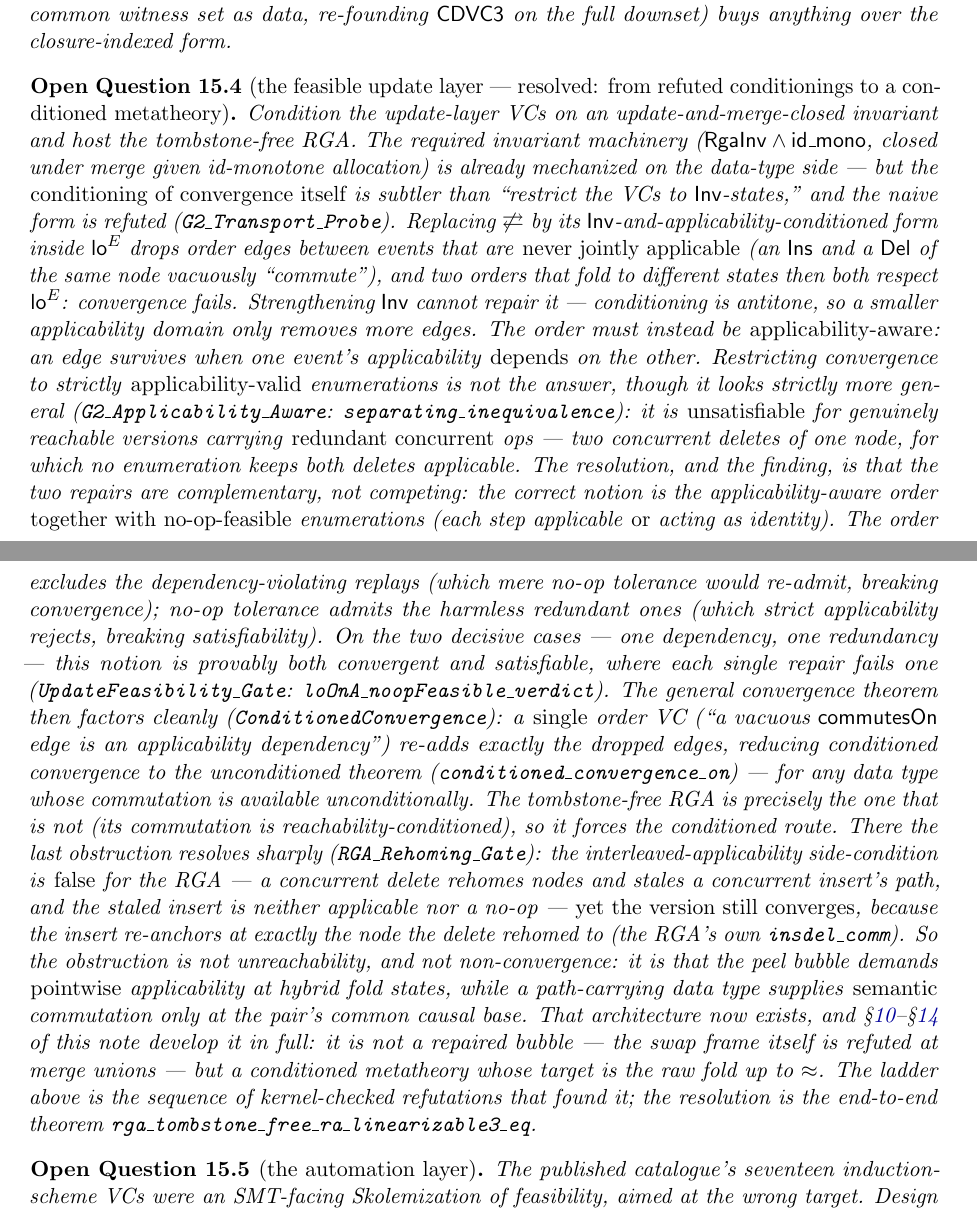
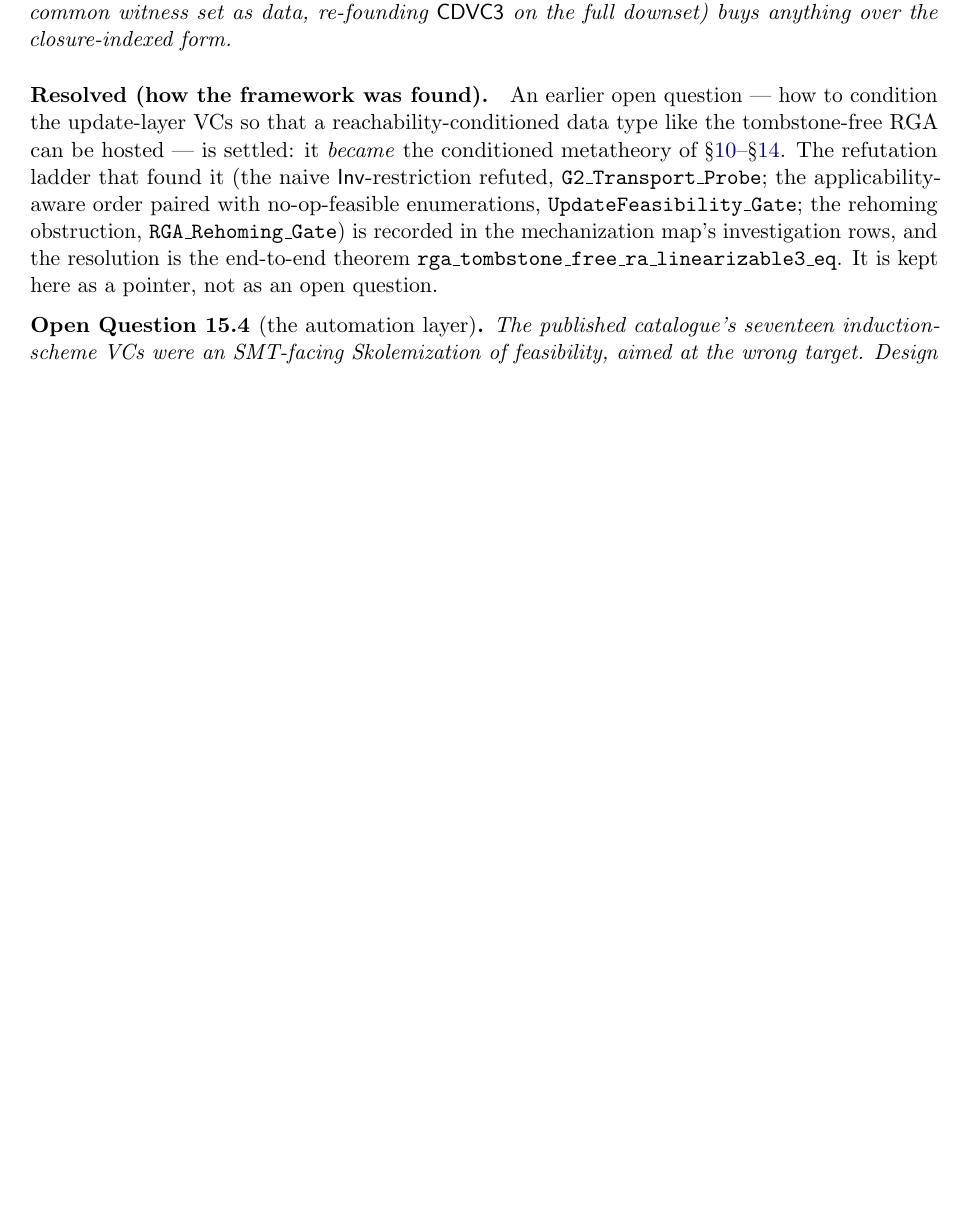
Before and after one commit to fplaunchpad/sal, a LaTeX paper (Sal/ConditionedMRDTs/mrdt-metatheory.tex): two parts of pages 27 and 28 of 31 before the commit and part of page 27 of 31 after it, the two joined at a grey line, cut so that both start at the same text, the shorter picture padded with empty space. Compiled offline with pdfLaTeX.

Commit message:
docs(note): retire the resolved 'feasible update layer' open question
It was miscategorized — the question (how to condition the update-layer VCs
to host a reachability-conditioned datatype like the tombstone-free RGA) is
not open; it BECAME the conditioned metatheory (§condmeta–§actual). Replaced
the 57-line openq block with a short resolved-note keeping the pointers (the
refutation ladder G2_Transport_Probe / UpdateFeasibility_Gate /
RGA_Rehoming_Gate, and the resolution rga_tombstone_free_ra_linearizable3_eq).
Nine openq blocks remain, matching the section intro's count. PDF rebuilt.

```diff
--- a/Sal/ConditionedMRDTs/mrdt-metatheory.tex
+++ b/Sal/ConditionedMRDTs/mrdt-metatheory.tex
@@ -1936,63 +1936,18 @@ the common witness set as data, re-founding $\cd$ on the full downset)
 buys anything over the closure-indexed form.
 \end{openq}
 
-\begin{openq}[the feasible update layer --- resolved: from refuted
-conditionings to a conditioned metatheory]
-Condition the update-layer VCs on an update-and-merge-closed invariant and
-host the tombstone-free RGA. The required invariant machinery
-($\mathsf{RgaInv} \wedge \mathsf{id\_mono}$, closed under merge given
-id-monotone allocation) is already mechanized on the data-type side ---
-but the \emph{conditioning of convergence itself} is subtler than
-``restrict the VCs to $\mathsf{Inv}$-states,'' and the naive form is
-refuted (\lean{G2\_Transport\_Probe}). Replacing $\ncomm$ by its
-$\mathsf{Inv}$-and-applicability-conditioned form inside $\loE{E}$ drops
-order edges between events that are \emph{never jointly applicable} (an
-$\mathsf{Ins}$ and a $\mathsf{Del}$ of the same node vacuously
-``commute''), and two orders that fold to different states then both
-respect $\loE{E}$: convergence fails. Strengthening $\mathsf{Inv}$ cannot
-repair it --- conditioning is antitone, so a smaller applicability domain
-only removes more edges. The order must instead be
-\emph{applicability-aware}: an edge survives when one event's
-applicability \emph{depends} on the other. Restricting convergence to
-strictly \emph{applicability-valid} enumerations is not the answer,
-though it looks strictly more general (\lean{G2\_Applicability\_Aware}:
-\lean{separating\_inequivalence}): it is \emph{unsatisfiable} for
-genuinely reachable versions carrying \emph{redundant concurrent} ops ---
-two concurrent deletes of one node, for which no enumeration keeps both
-deletes applicable. The resolution, and the finding, is that the two
-repairs are complementary, not competing: the correct notion is the
-applicability-aware order \emph{together with} \emph{no-op-feasible}
-enumerations (each step applicable \emph{or} acting as identity). The
-order excludes the dependency-violating replays (which mere no-op
-tolerance would re-admit, breaking convergence); no-op tolerance admits
-the harmless redundant ones (which strict applicability rejects, breaking
-satisfiability). On the two decisive cases --- one dependency, one
-redundancy --- this notion is provably both convergent and satisfiable,
-where each single repair fails one (\lean{UpdateFeasibility\_Gate}:
-\lean{loOnA\_noopFeasible\_verdict}). The general convergence theorem then
-factors cleanly (\lean{ConditionedConvergence}): a \emph{single} order VC
-(``a vacuous $\mathsf{commutesOn}$ edge is an applicability dependency'')
-re-adds exactly the dropped edges, reducing conditioned convergence to the
-unconditioned theorem (\lean{conditioned\_convergence\_on}) --- for any
-data type whose commutation is available unconditionally. The
-tombstone-free RGA is precisely the one that is not (its commutation is
-reachability-conditioned), so it forces the conditioned route. There the
-last obstruction resolves sharply (\lean{RGA\_Rehoming\_Gate}): the
-interleaved-applicability side-condition is \emph{false} for the RGA --- a
-concurrent delete rehomes nodes and stales a concurrent insert's path, and
-the staled insert is neither applicable nor a no-op --- \emph{yet the
-version still converges}, because the insert re-anchors at exactly the
-node the delete rehomed to (the RGA's own \lean{insdel\_comm}). So the
-obstruction is not unreachability, and not non-convergence: it is that the
-peel bubble demands \emph{pointwise} applicability at hybrid fold states,
-while a path-carrying data type supplies \emph{semantic} commutation only
-at the pair's common causal base. That architecture now exists, and \S\ref{sec:condmeta}--\S\ref{sec:actual}
-of this note develop it in full: it is not a repaired bubble --- the swap
-frame itself is refuted at merge unions --- but a conditioned metatheory
-whose target is the raw fold up to $\eqobs$. The ladder above is the
-sequence of kernel-checked refutations that found it; the resolution is
-the end-to-end theorem \lean{rga\_tombstone\_free\_ra\_linearizable3\_eq}.
-\end{openq}
+\paragraph{Resolved (how the framework was found).} An earlier open
+question --- how to condition the update-layer VCs so that a
+reachability-conditioned data type like the tombstone-free RGA can be hosted
+--- is settled: it \emph{became} the conditioned metatheory of
+\S\ref{sec:condmeta}--\S\ref{sec:actual}. The refutation ladder that found it
+(the naive $\mathsf{Inv}$-restriction refuted, \lean{G2\_Transport\_Probe};
+the applicability-aware order paired with no-op-feasible enumerations,
+\lean{UpdateFeasibility\_Gate}; the rehoming obstruction,
+\lean{RGA\_Rehoming\_Gate}) is recorded in the mechanization map's
+investigation rows, and the resolution is the end-to-end theorem
+\lean{rga\_tombstone\_free\_ra\_linearizable3\_eq}. It is kept here as a
+pointer, not as an open question.
 
 \begin{openq}[the automation layer]
 The published catalogue's seventeen induction-scheme VCs were an
```
Also changed, not shown: Sal/ConditionedMRDTs/mrdt-metatheory.pdf.
